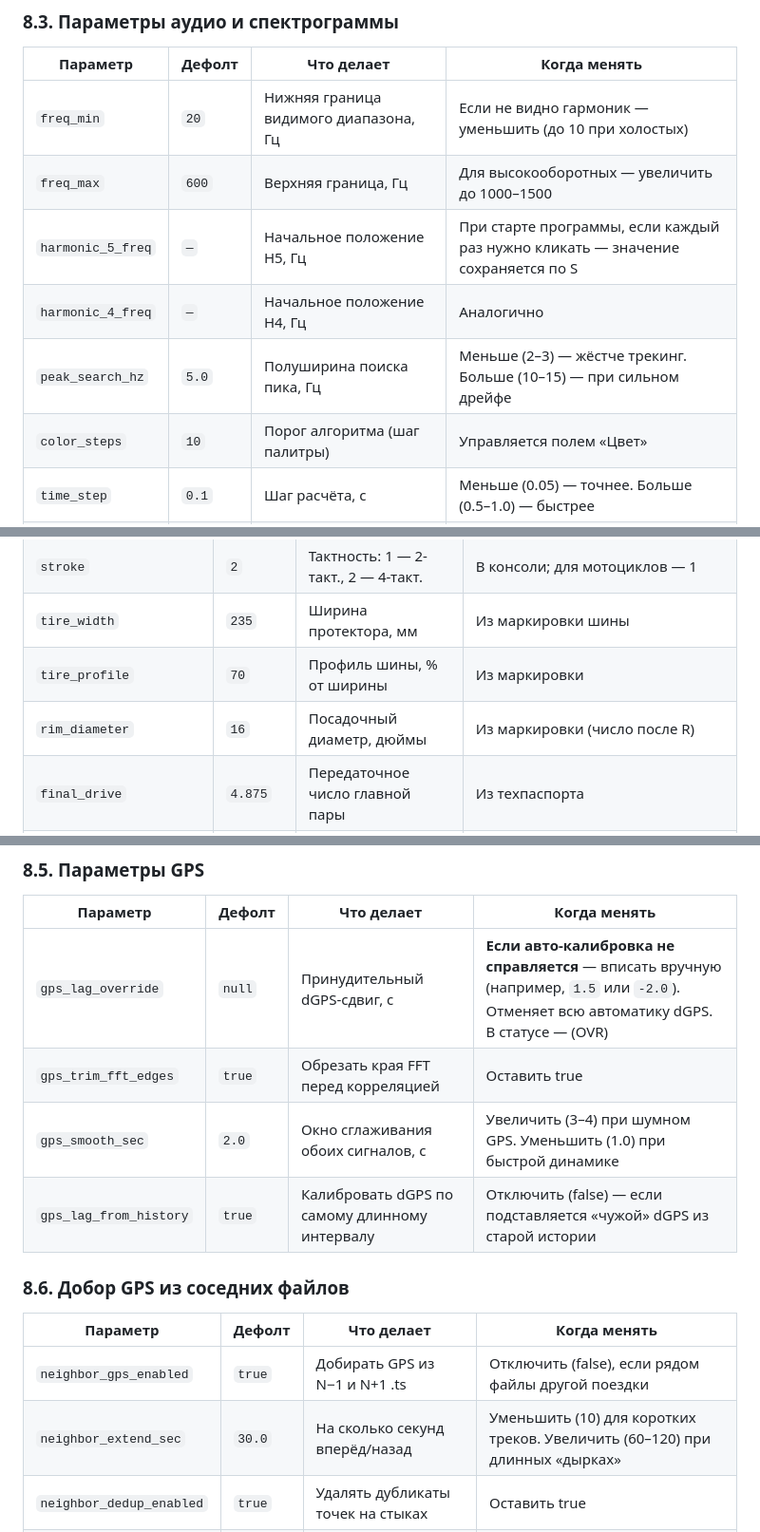
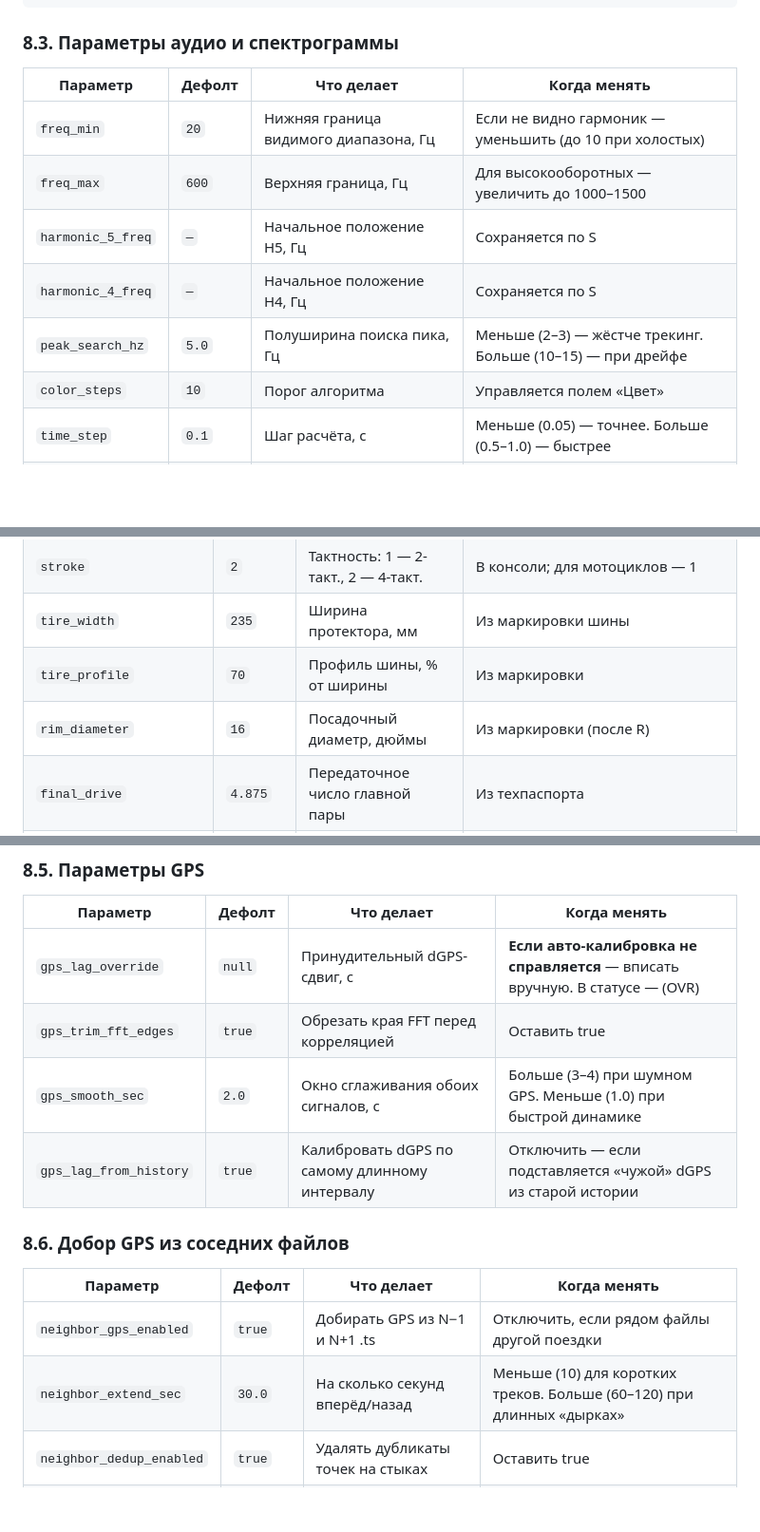
Before and after one commit to pasha1713/audio_speed_calc, a Markdown page: README.md, 3 parts joined by grey strips. Shown at 95% size. Drawn GitHub-style; blank space fills up the shorter version.

```diff
--- a/README.md
+++ b/README.md
@@ -460,10 +468,10 @@ python audio_speed_calc.py path/to/file.TS 1>rez.txt
 |---|---|---|---|
 | `freq_min` | `20` | Нижняя граница видимого диапазона, Гц | Если не видно гармоник — уменьшить (до 10 при холостых) |
 | `freq_max` | `600` | Верхняя граница, Гц | Для высокооборотных — увеличить до 1000–1500 |
-| `harmonic_5_freq` | `—` | Начальное положение H5, Гц | При старте программы, если каждый раз нужно кликать — значение сохраняется по S |
-| `harmonic_4_freq` | `—` | Начальное положение H4, Гц | Аналогично |
-| `peak_search_hz` | `5.0` | Полуширина поиска пика, Гц | Меньше (2–3) — жёстче трекинг. Больше (10–15) — при сильном дрейфе |
-| `color_steps` | `10` | Порог алгоритма (шаг палитры) | Управляется полем «Цвет» |
+| `harmonic_5_freq` | `—` | Начальное положение H5, Гц | Сохраняется по S |
+| `harmonic_4_freq` | `—` | Начальное положение H4, Гц | Сохраняется по S |
+| `peak_search_hz` | `5.0` | Полуширина поиска пика, Гц | Меньше (2–3) — жёстче трекинг. Больше (10–15) — при дрейфе |
+| `color_steps` | `10` | Порог алгоритма | Управляется полем «Цвет» |
 | `time_step` | `0.1` | Шаг расчёта, с | Меньше (0.05) — точнее. Больше (0.5–1.0) — быстрее |
 | `report_duration` | `60` | Окно анализа по умолчанию, с | Для коротких фрагментов — уменьшить |
 | `sample_rate` | `44100` | Частота дискретизации, Гц | Оставить как есть |
@@ -479,7 +487,7 @@ python audio_speed_calc.py path/to/file.TS 1>rez.txt
 | `stroke` | `2` | Тактность: 1 — 2-такт., 2 — 4-такт. | В консоли; для мотоциклов — 1 |
 | `tire_width` | `235` | Ширина протектора, мм | Из маркировки шины |
 | `tire_profile` | `70` | Профиль шины, % от ширины | Из маркировки |
-| `rim_diameter` | `16` | Посадочный диаметр, дюймы | Из маркировки (число после R) |
+| `rim_diameter` | `16` | Посадочный диаметр, дюймы | Из маркировки (после R) |
 | `final_drive` | `4.875` | Передаточное число главной пары | Из техпаспорта |
 | `gear_ratio` | `0.802` | Передаточное число КПП | Из техпаспорта; критично для корректной скорости |
 | `tire_deflection_coeff` | `0.84` | Коэф. смятия шины (λ в формуле 6) | **Главный для подстройки.** Если V_аудио выше V_GPS на k %: `c_new = c_old · (1 − k/100)` |
@@ -491,17 +499,17 @@ python audio_speed_calc.py path/to/file.TS 1>rez.txt
 
 | Параметр | Дефолт | Что делает | Когда менять |
 |---|---|---|---|
-| `gps_lag_override` | `null` | Принудительный dGPS-сдвиг, с | **Если авто-калибровка не справляется** — вписать вручную (например, `1.5` или `-2.0`). Отменяет всю автоматику dGPS. В статусе — (OVR) |
+| `gps_lag_override` | `null` | Принудительный dGPS-сдвиг, с | **Если авто-калибровка не справляется** — вписать вручную. В статусе — (OVR) |
 | `gps_trim_fft_edges` | `true` | Обрезать края FFT перед корреляцией | Оставить true |
-| `gps_smooth_sec` | `2.0` | Окно сглаживания обоих сигналов, с | Увеличить (3–4) при шумном GPS. Уменьшить (1.0) при быстрой динамике |
-| `gps_lag_from_history` | `true` | Калибровать dGPS по самому длинному интервалу | Отключить (false) — если подставляется «чужой» dGPS из старой истории |
+| `gps_smooth_sec` | `2.0` | Окно сглаживания обоих сигналов, с | Больше (3–4) при шумном GPS. Меньше (1.0) при быстрой динамике |
+| `gps_lag_from_history` | `true` | Калибровать dGPS по самому длинному интервалу | Отключить — если подставляется «чужой» dGPS из старой истории |
 
 ### 8.6. Добор GPS из соседних файлов
 
 | Параметр | Дефолт | Что делает | Когда менять |
 |---|---|---|---|
-| `neighbor_gps_enabled` | `true` | Добирать GPS из N−1 и N+1 .ts | Отключить (false), если рядом файлы другой поездки |
-| `neighbor_extend_sec` | `30.0` | На сколько секунд вперёд/назад | Уменьшить (10) для коротких треков. Увеличить (60–120) при длинных «дырках» |
+| `neighbor_gps_enabled` | `true` | Добирать GPS из N−1 и N+1 .ts | Отключить, если рядом файлы другой поездки |
+| `neighbor_extend_sec` | `30.0` | На сколько секунд вперёд/назад | Меньше (10) для коротких треков. Больше (60–120) при длинных «дырках» |
 | `neighbor_dedup_enabled` | `true` | Удалять дубликаты точек на стыках | Оставить true |
 | `neighbor_dedup_k` | `3` | Параметр дедупликации | Обычно не меняется |
 
```
Also changed, not shown: other parts of README.md (+11 -3 lines).
